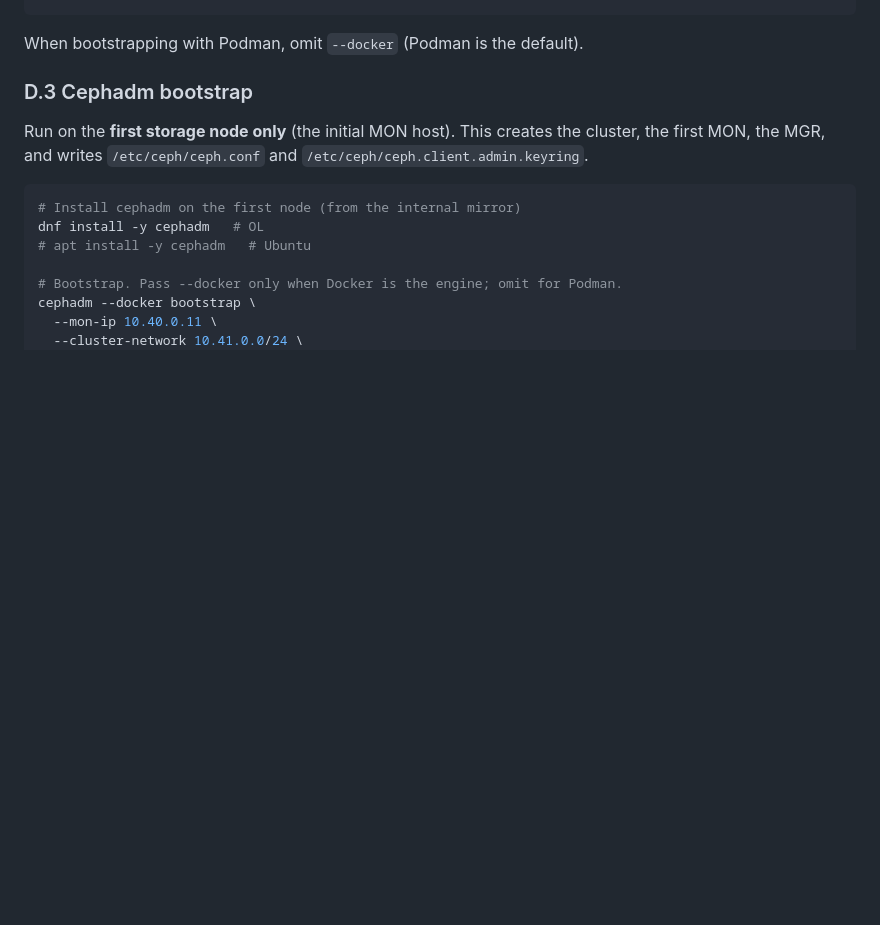
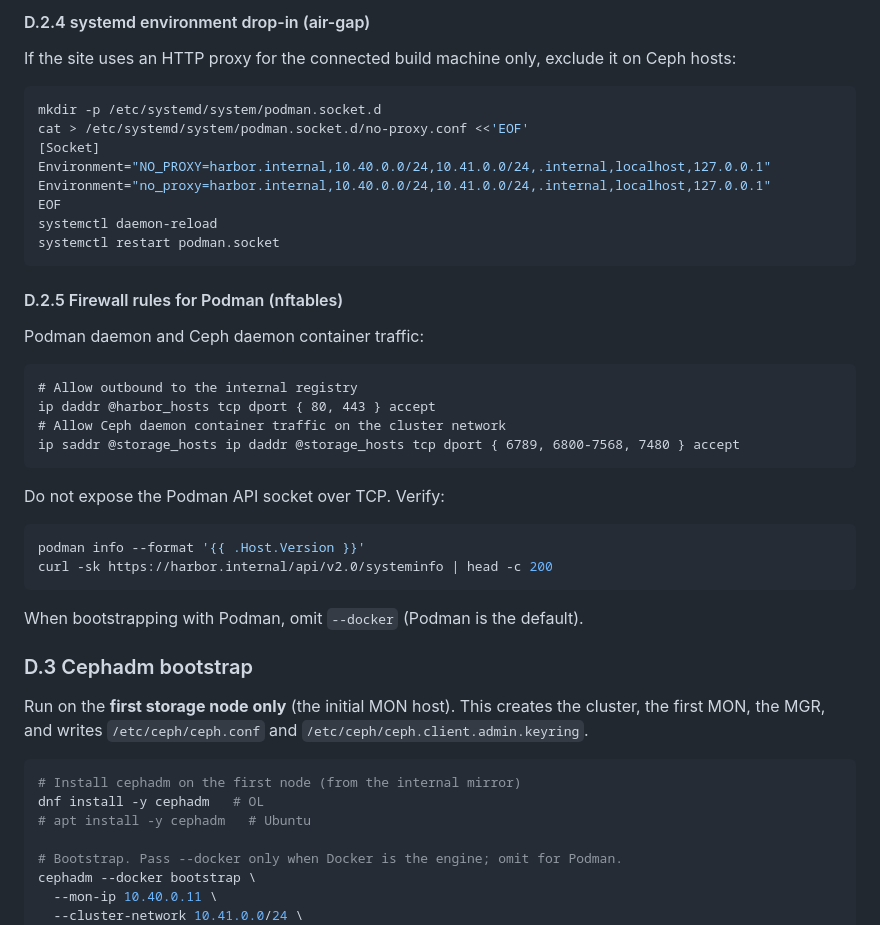
Before and after one commit to DavoudTeimouri/cloudnative-infrastructure-guide, a Markdown page: storage/ceph/cephadm-deployment.md, the part around one of its changes. Drawn GitHub-style; blank space fills up the shorter version.

````diff
--- a/storage/ceph/cephadm-deployment.md
+++ b/storage/ceph/cephadm-deployment.md
@@ -208,4 +365,38 @@ podman info | grep -i host.version
+#### D.2.4 systemd environment drop-in (air-gap)
+
+If the site uses an HTTP proxy for the connected build machine only, exclude it on Ceph hosts:
+
+```bash
+mkdir -p /etc/systemd/system/podman.socket.d
+cat > /etc/systemd/system/podman.socket.d/no-proxy.conf <<'EOF'
+[Socket]
+Environment="NO_PROXY=harbor.internal,10.40.0.0/24,10.41.0.0/24,.internal,localhost,127.0.0.1"
+Environment="no_proxy=harbor.internal,10.40.0.0/24,10.41.0.0/24,.internal,localhost,127.0.0.1"
+EOF
+systemctl daemon-reload
+systemctl restart podman.socket
+```
+
+#### D.2.5 Firewall rules for Podman (nftables)
+
+Podman daemon and Ceph daemon container traffic:
+
+```nft
+# Allow outbound to the internal registry
+ip daddr @harbor_hosts tcp dport { 80, 443 } accept
+# Allow Ceph daemon container traffic on the cluster network
+ip saddr @storage_hosts ip daddr @storage_hosts tcp dport { 6789, 6800-7568, 7480 } accept
+```
+
+Do not expose the Podman API socket over TCP. Verify:
+
+```bash
+podman info --format '{{ .Host.Version }}'
+curl -sk https://harbor.internal/api/v2.0/systeminfo | head -c 200
+```
+
 When bootstrapping with Podman, omit `--docker` (Podman is the default).
+
 
 ### D.3 Cephadm bootstrap
 
````
Also changed, not shown: other parts of storage/ceph/cephadm-deployment.md (+162 -5 lines).
